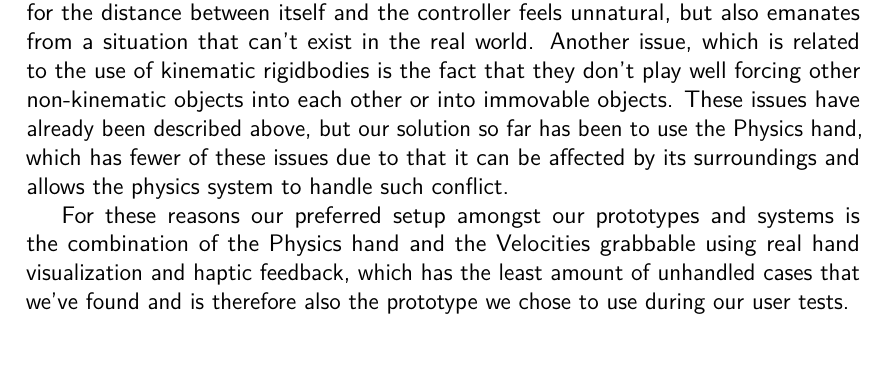
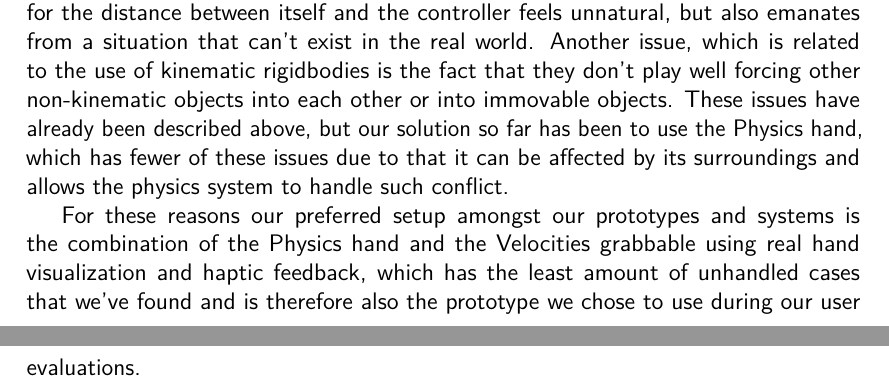
Before and after one commit to phillipphoenix/HandsVRThesis, a LaTeX thesis (preamble.tex, which reads experimentalAnalysis.tex): part of page 68 of 74 before the commit and two parts of pages 68 and 69 of 75 after it, the two joined at a grey line, cut so that both start at the same text, the shorter picture padded with empty space. Compiled offline with pdfLaTeX.

Commit message:
Micro fix.

```diff
--- a/experimentalAnalysis.tex
+++ b/experimentalAnalysis.tex
@@ -458,4 +458,4 @@ To further improve upon the feel of the hands, we implemented the visualization
 
 The hand prototypes along with these additional systems try to solve certain problems. These problems include enforcing physical constraints on the hand, for instance that it shouldn't be able to penetrate objects. Furthermore using visualization and finger filtering, the prototypes try to reduce confusion and increase understanding of the systems, by letting the players know, when they crossed boundaries and are near interactive objects. There are problems, though, that none of the prototypes solve. One problem that all of the prototypes have in common is introduced, when the hand is constrained by an object, where the controller is inside it. When moving the controller sideways, the hand slides over the surface, but when the hand reaches an edge and the controller is now outside the object, but far away from the hand the hand jumps or lerps to the position of the controller. This movement, where the hand tries to correct for the distance between itself and the controller feels unnatural, but also emanates from a situation that can't exist in the real world. Another issue, which is related to the use of kinematic rigidbodies is the fact that they don't play well forcing other non-kinematic objects into each other or into immovable objects. These issues have already been described above, but our solution so far has been to use the Physics hand, which has fewer of these issues due to that it can be affected by its surroundings and allows the physics system to handle such conflict.
 
-For these reasons our preferred setup amongst our prototypes and systems is the combination of the Physics hand and the Velocities grabbable using real hand visualization and haptic feedback, which has the least amount of unhandled cases that we've found and is therefore also the prototype we chose to use during our user tests.
+For these reasons our preferred setup amongst our prototypes and systems is the combination of the Physics hand and the Velocities grabbable using real hand visualization and haptic feedback, which has the least amount of unhandled cases that we've found and is therefore also the prototype we chose to use during our user evaluations.
```
